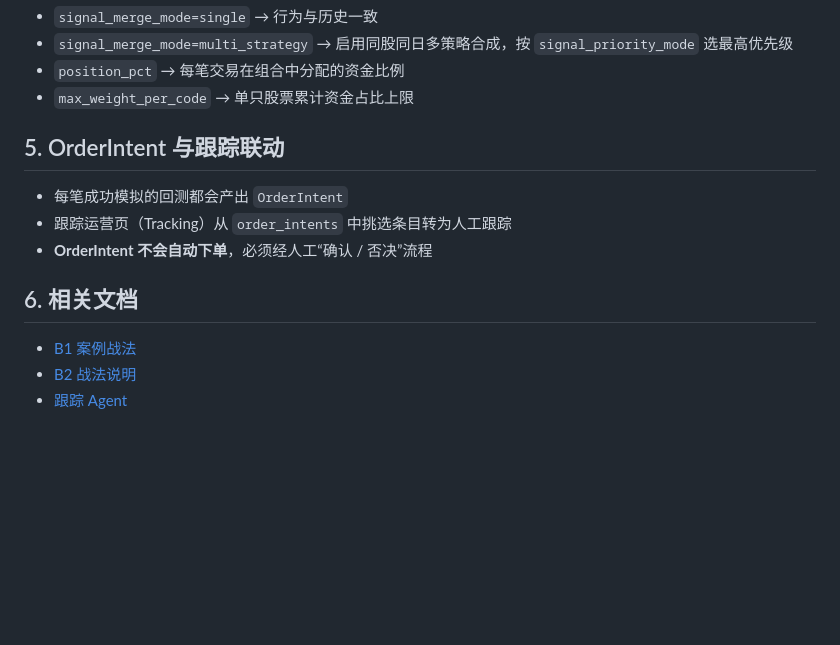
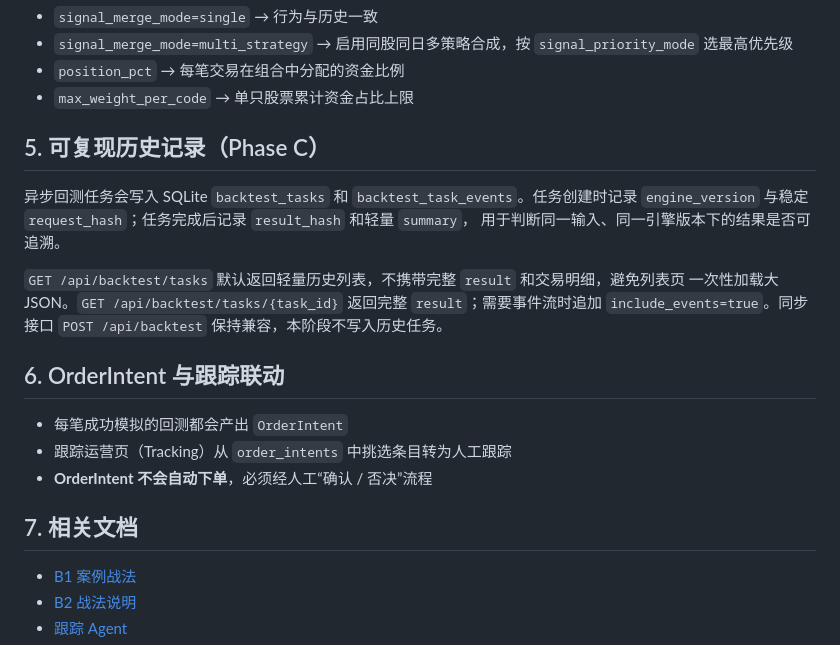
Before and after one commit to Shanvision-star/a-share-quant-selector-Stock, a Markdown page: docs/BACKTEST_OVERVIEW.md, the part around the change. Drawn GitHub-style; blank space fills up the shorter version.

Commit message:
docs: document reproducible backtest history

```diff
--- a/docs/BACKTEST_OVERVIEW.md
+++ b/docs/BACKTEST_OVERVIEW.md
@@ -64,13 +64,23 @@ Profit Runner，避免用不可成交日的价格生成顺延成交。
 - `position_pct` → 每笔交易在组合中分配的资金比例
 - `max_weight_per_code` → 单只股票累计资金占比上限
 
-## 5. OrderIntent 与跟踪联动
+## 5. 可复现历史记录（Phase C）
+
+异步回测任务会写入 SQLite `backtest_tasks` 和 `backtest_task_events`。任务创建时记录
+`engine_version` 与稳定 `request_hash`；任务完成后记录 `result_hash` 和轻量 `summary`，
+用于判断同一输入、同一引擎版本下的结果是否可追溯。
+
+`GET /api/backtest/tasks` 默认返回轻量历史列表，不携带完整 `result` 和交易明细，避免列表页
+一次性加载大 JSON。`GET /api/backtest/tasks/{task_id}` 返回完整 `result`；需要事件流时追加
+`include_events=true`。同步接口 `POST /api/backtest` 保持兼容，本阶段不写入历史任务。
+
+## 6. OrderIntent 与跟踪联动
 
 - 每笔成功模拟的回测都会产出 `OrderIntent`
 - 跟踪运营页（Tracking）从 `order_intents` 中挑选条目转为人工跟踪
 - **OrderIntent 不会自动下单**，必须经人工“确认 / 否决”流程
 
-## 6. 相关文档
+## 7. 相关文档
 
 - [B1 案例战法](b1-case)
 - [B2 战法说明](b2-strategy)
```
